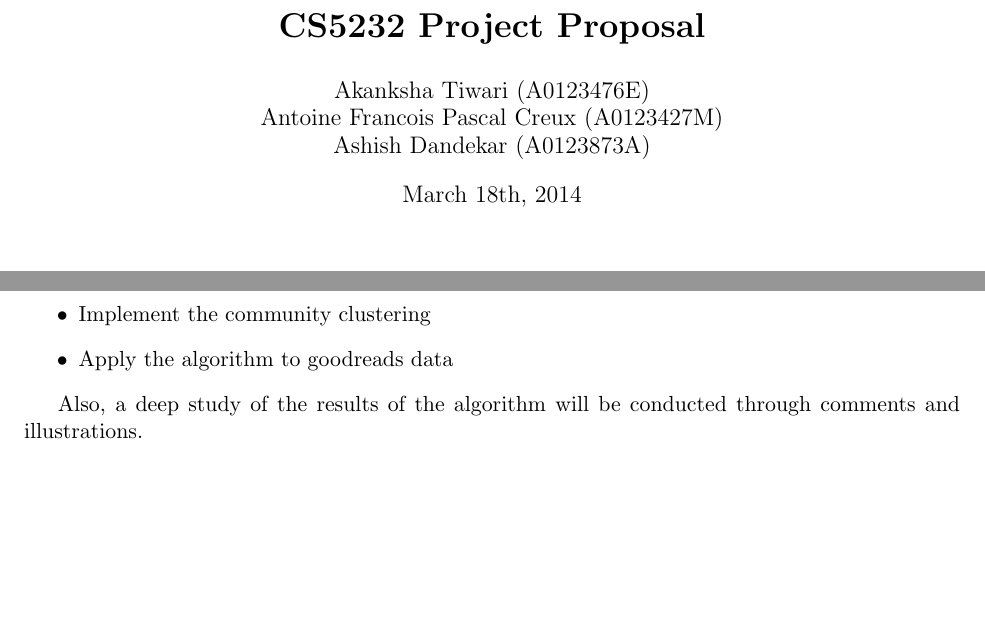
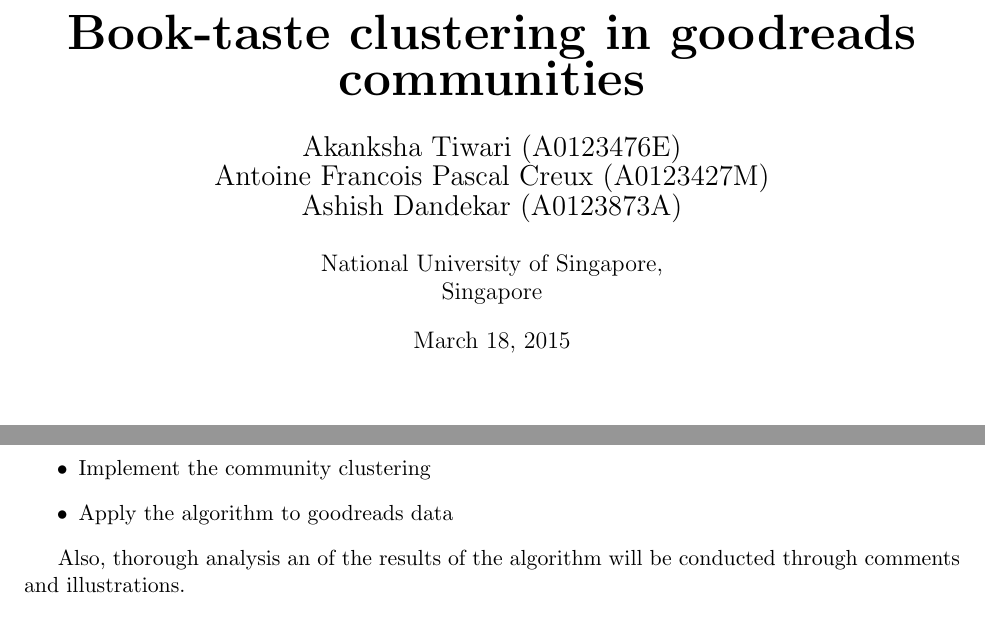
Before and after one commit to acreux/nus-cs5345-project, a LaTeX document (Project_Proposal/report.tex): two parts of pages 1 and 5 of 6 before the commit and two parts of pages 1 and 6 of 7 after it, joined at a grey line, cut at the place of the change, the shorter picture padded with empty space. Compiled offline with pdfLaTeX.

Commit message:
Added title page

```diff
--- a/Project_Proposal/report.tex
+++ b/Project_Proposal/report.tex
@@ -1,3 +1,12 @@
+\title{\textbf{\Huge Book-taste clustering in goodreads communities}}
+\author{{\Large Akanksha Tiwari (A0123476E)} \\
+	{\Large Antoine Francois Pascal Creux (A0123427M)}\\
+	{\Large Ashish Dandekar (A0123873A)} \\\\
+	National University of Singapore,\\
+	Singapore
+}
+\date{\today}
+
 \documentclass[11pt]{article}
 \usepackage[margin=1in]{geometry}
 \usepackage[english]{babel}
@@ -11,12 +20,5 @@
 \usepackage{multirow}
 % \usepackage[autolanguage]{numprint}
 
-
-\title{\textbf{CS5232 Project Proposal\\} }
-\author{Akanksha Tiwari (A0123476E) \\
-Antoine Francois Pascal Creux (A0123427M)\\
-Ashish Dandekar (A0123873A)}
-\date{March 18th, 2014}
-
 \begin{document}
 \maketitle
@@ -161,7 +163,7 @@
 \item Apply the algorithm to goodreads data
 \end{itemize}
 
-Also, a deep study of the results of the algorithm will be conducted through comments and illustrations.
+Also, thorough analysis an of the results of the algorithm will be conducted through comments and illustrations.
 
 \newpage
 
```
Also changed, not shown: Project_Proposal/report.tex (2 more changed lines).
